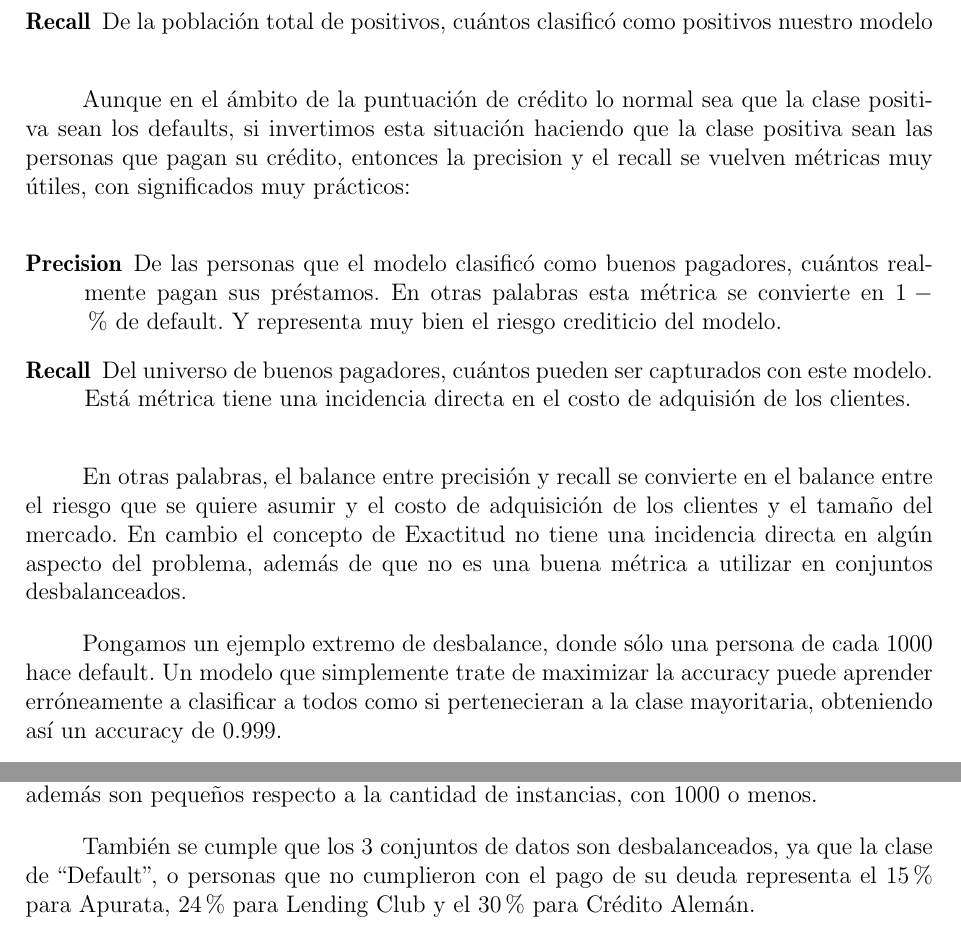
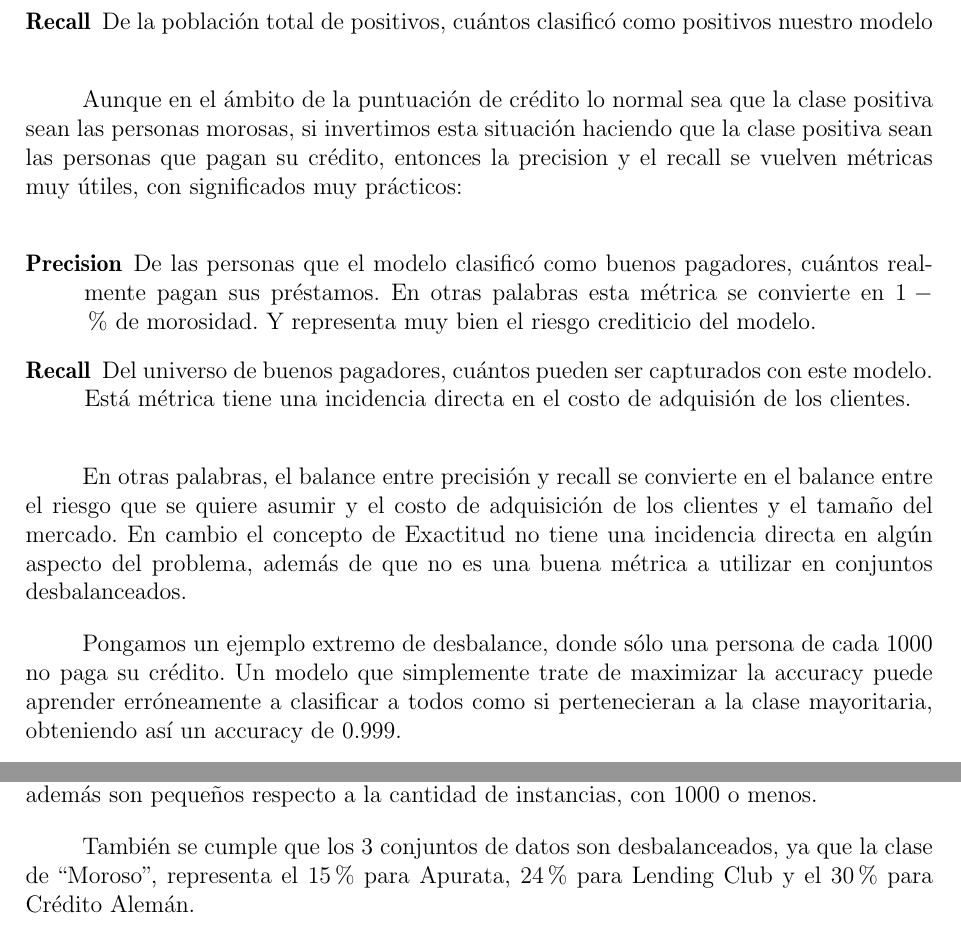
Before and after one commit to quique0194/Tesis-titulacion---Credit-scoring, a LaTeX thesis (tesis.tex, which reads Cap_2.tex, Cap_3.tex): two parts of pages 24 and 29 of 40, joined at a grey line, cut so that both start at the same text. Compiled offline with pdfLaTeX.

Commit message:
Reemplazar "default" por "moroso"

```diff
--- a/Cap_2.tex
+++ b/Cap_2.tex
@@ -239,14 +239,14 @@ De forma más intuitiva podemos definirlos de la siguiente manera:
     \item [Recall] De la población total de positivos, cuántos clasificó como positivos nuestro modelo
 \end{description}
 
-Aunque en el ámbito de la puntuación de crédito lo normal sea que la clase positiva sean los defaults, si invertimos esta situación haciendo que la clase positiva sean las personas que pagan su crédito, entonces la precision y el recall se vuelven métricas muy útiles, con significados muy prácticos:
+Aunque en el ámbito de la puntuación de crédito lo normal sea que la clase positiva sean las personas morosas, si invertimos esta situación haciendo que la clase positiva sean las personas que pagan su crédito, entonces la precision y el recall se vuelven métricas muy útiles, con significados muy prácticos:
 
 \begin{description}
-    \item [Precision] De las personas que el modelo clasificó como buenos pagadores, cuántos realmente pagan sus préstamos. En otras palabras esta métrica se convierte en $1 - \text{\% de default}$. Y representa muy bien el riesgo crediticio del modelo.
+    \item [Precision] De las personas que el modelo clasificó como buenos pagadores, cuántos realmente pagan sus préstamos. En otras palabras esta métrica se convierte en $1 - \text{\% de morosidad}$. Y representa muy bien el riesgo crediticio del modelo.
     \item [Recall] Del universo de buenos pagadores, cuántos pueden ser capturados con este modelo. Está métrica tiene una incidencia directa en el costo de adquisión de los clientes.
 \end{description}
 
 En otras palabras, el balance entre precisión y recall se convierte en el balance entre el riesgo que se quiere asumir y el costo de adquisición de los clientes y el tamaño del mercado. En cambio el concepto de Exactitud no tiene una incidencia directa en algún aspecto del problema, además de que no es una buena métrica a utilizar en conjuntos desbalanceados.
 
-Pongamos un ejemplo extremo de desbalance, donde sólo una persona de cada 1000 hace default. Un modelo que simplemente trate de maximizar la accuracy puede aprender erróneamente a clasificar a todos como si pertenecieran a la clase mayoritaria, obteniendo así un accuracy de 0.999.
+Pongamos un ejemplo extremo de desbalance, donde sólo una persona de cada 1000 no paga su crédito. Un modelo que simplemente trate de maximizar la accuracy puede aprender erróneamente a clasificar a todos como si pertenecieran a la clase mayoritaria, obteniendo así un accuracy de 0.999.
 
--- a/Cap_3.tex
+++ b/Cap_3.tex
@@ -30,7 +30,7 @@ Una mejor comparación entre estos conjuntos se puede encontrar en la tabla \ref
 
 Como se puede apreciar, todos los conjuntos se componen de pocas características, ninguno de ellos supera las 50. Los conjuntos de datos de Apurata y del Crédito Alemán además son pequeños respecto a la cantidad de instancias, con 1000 o menos.
 
-También se cumple que los 3 conjuntos de datos son desbalanceados, ya que la clase de ``Default", o personas que no cumplieron con el pago de su deuda representa el 15\% para Apurata, 24\% para Lending Club y el 30\% para Crédito Alemán.
+También se cumple que los 3 conjuntos de datos son desbalanceados, ya que la clase de ``Moroso", representa el 15\% para Apurata, 24\% para Lending Club y el 30\% para Crédito Alemán.
 
 Por otro lado, los 3 conjuntos también poseen diferencias importantes entre sí que enriquecen su estudio. Apurata y Lending Club son fintech que utilizan diferentes criterios de los de los bancos para seleccionar su información. Los conjuntos de Crédito Alemán y Lending Club registran créditos que se realizan por montos más altos y a un mayor plazo que los de Apurata. Los periodos de tiempo y los países abarcados por los conjuntos de datos también son únicos, y finalmente Lending Club tiene bastante más instancias que los otros 2 conjuntos.
 
```
Also changed, not shown: Cap_2.tex (8 more changed lines).
